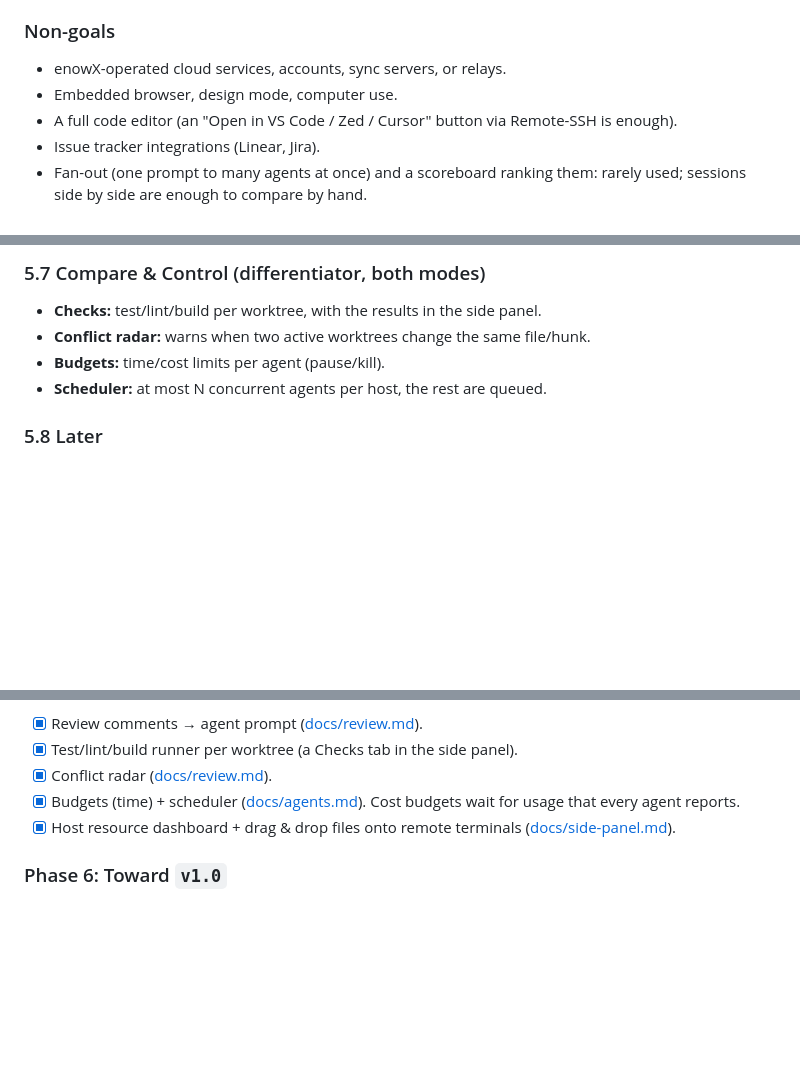
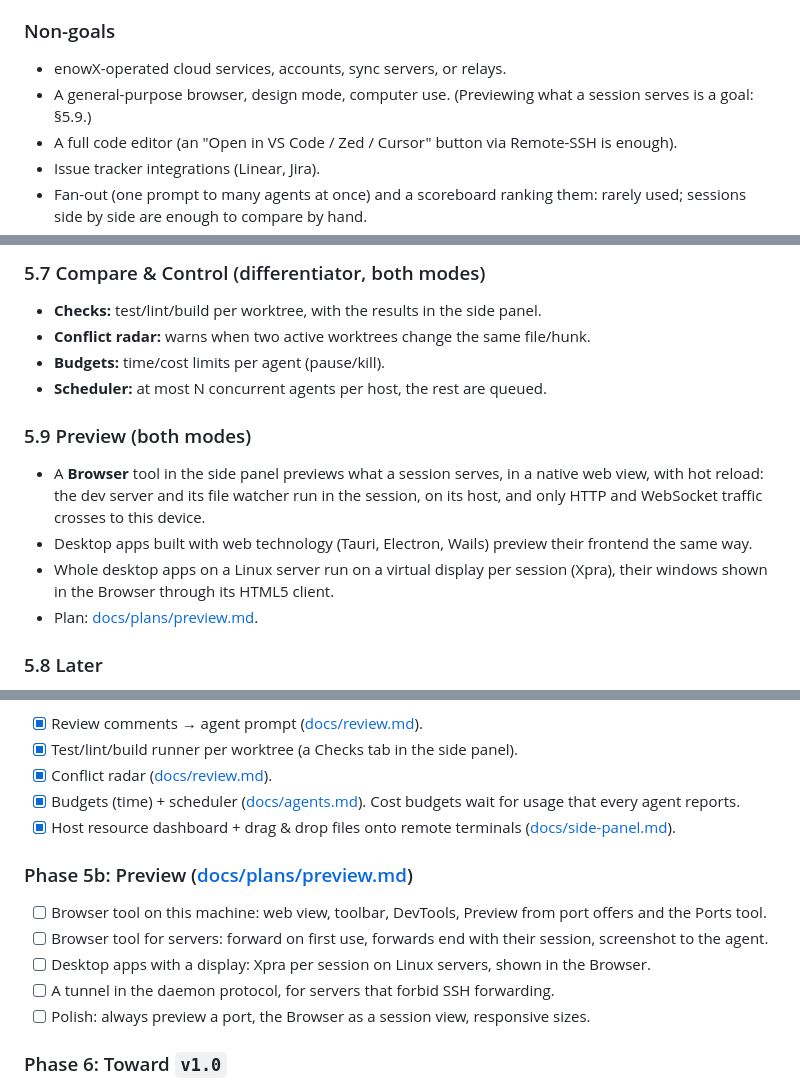
Before and after one commit to CherrylMarbun/enowx, a Markdown page: docs/PLAN.md, 3 parts joined by grey strips. Drawn GitHub-style; blank space fills up the shorter version.

```diff
--- a/docs/PLAN.md
+++ b/docs/PLAN.md
@@ -42,7 +42,7 @@ Technically, local and remote use the same engine: the `enowxd` daemon. In local
 
 ### Non-goals
 - enowX-operated cloud services, accounts, sync servers, or relays.
-- Embedded browser, design mode, computer use.
+- A general-purpose browser, design mode, computer use. (Previewing what a session serves is a goal: §5.9.)
 - A full code editor (an "Open in VS Code / Zed / Cursor" button via Remote-SSH is enough).
 - Issue tracker integrations (Linear, Jira).
 - Fan-out (one prompt to many agents at once) and a scoreboard ranking them: rarely used; sessions side by side are enough to compare by hand.
@@ -198,6 +198,12 @@ Sections are ordered by priority: 5.1–5.3 are the local core, 5.4–5.6 are re
 - **Budgets:** time/cost limits per agent (pause/kill).
 - **Scheduler:** at most N concurrent agents per host, the rest are queued.
 
+### 5.9 Preview (both modes)
+- A **Browser** tool in the side panel previews what a session serves, in a native web view, with hot reload: the dev server and its file watcher run in the session, on its host, and only HTTP and WebSocket traffic crosses to this device.
+- Desktop apps built with web technology (Tauri, Electron, Wails) preview their frontend the same way.
+- Whole desktop apps on a Linux server run on a virtual display per session (Xpra), their windows shown in the Browser through its HTML5 client.
+- Plan: [docs/plans/preview.md](plans/preview.md).
+
 ### 5.8 Later
 - `enowx` CLI (`enowx spawn`, `enowx status`) so agents can spawn other agents and it can be scripted.
 - Non-terminal view: a session shown as a conversation (messages, tool calls, diffs) instead of a terminal. Claude Code ships first, read from its transcript (`docs/chat-view.md`); other agents follow as their formats are checked. The terminal stays available.
@@ -312,6 +318,13 @@ Results: [docs/spikes/phase-0.md](spikes/phase-0.md). Linux passes end to end (G
 - [x] Budgets (time) + scheduler ([docs/agents.md](agents.md#limits)). Cost budgets wait for usage that every agent reports.
 - [x] Host resource dashboard + drag & drop files onto remote terminals ([docs/side-panel.md](side-panel.md#dropping-files-on-a-servers-session)).
 
+### Phase 5b: Preview ([docs/plans/preview.md](plans/preview.md))
+- [ ] Browser tool on this machine: web view, toolbar, DevTools, Preview from port offers and the Ports tool.
+- [ ] Browser tool for servers: forward on first use, forwards end with their session, screenshot to the agent.
+- [ ] Desktop apps with a display: Xpra per session on Linux servers, shown in the Browser.
+- [ ] A tunnel in the daemon protocol, for servers that forbid SSH forwarding.
+- [ ] Polish: always preview a port, the Browser as a session view, responsive sizes.
+
 ### Phase 6: Toward `v1.0`
 - [ ] `enowx` CLI.
 - [ ] Pipelines.
```
Also changed, not shown: docs/plans/preview.md (added, +109 -0 lines).
